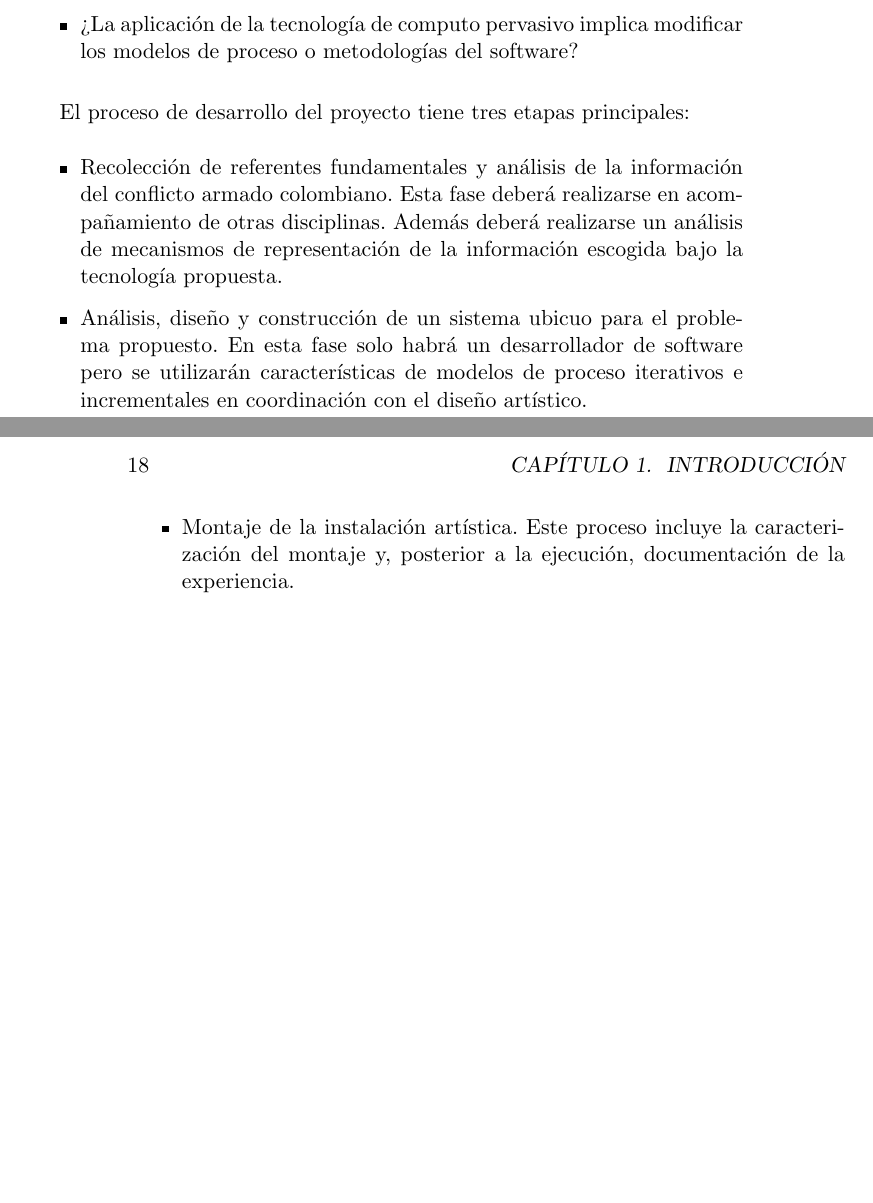
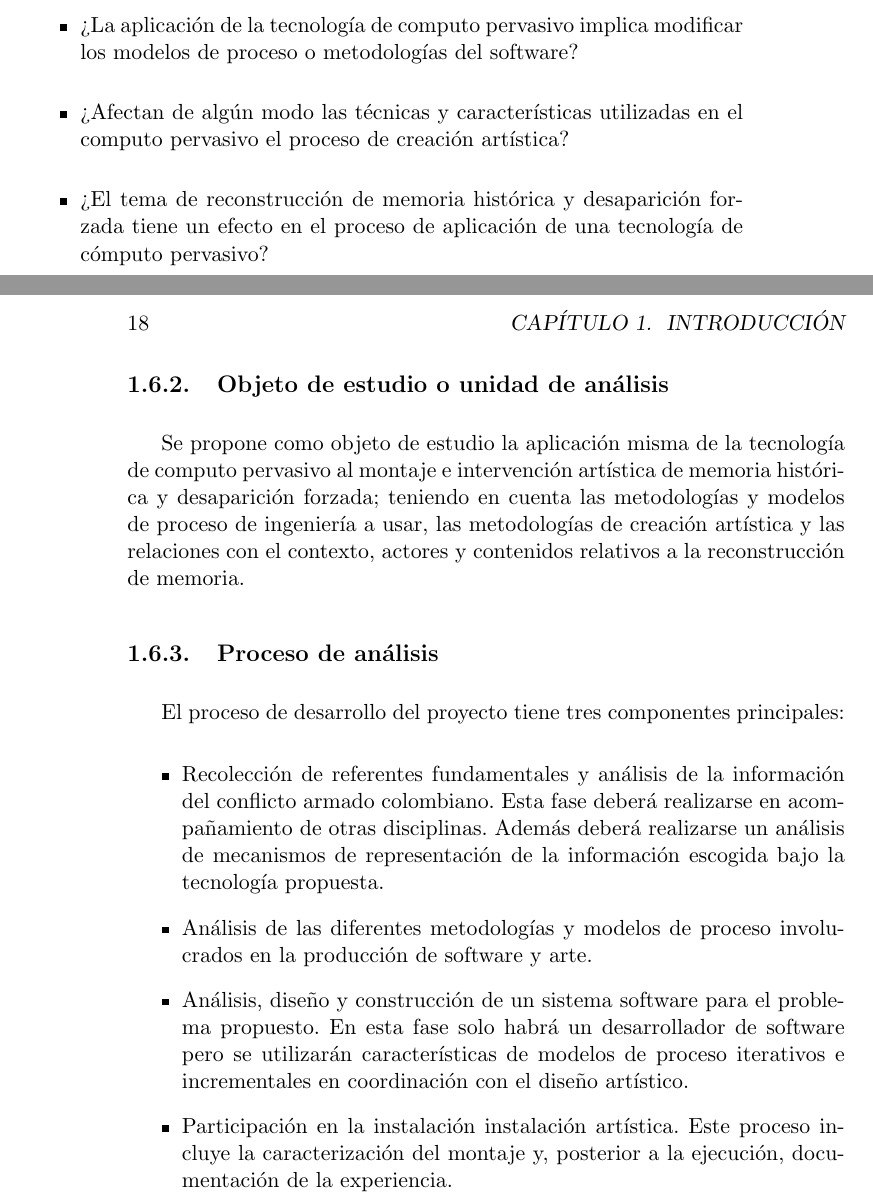
Before and after one commit to jolarter/TesisMaestria, a LaTeX thesis (main.tex, which reads capitulos/capitulo01/capitulo01.tex): two parts of pages 17 and 18 of 30, joined at a grey line, cut so that both start at the same text, the shorter picture padded with empty space. Compiled offline with pdfLaTeX.

Commit message:
cambios en la metodología y propuesta de estudio

```diff
--- a/capitulos/capitulo01/capitulo01.tex
+++ b/capitulos/capitulo01/capitulo01.tex
@@ -146,12 +148,20 @@ La pregunta \textit{¿Cómo aplicar las técnicas de Computación Pervasiva a cr
     \item Sin importar la metodología de desarrollo ¿Se debe hacer una gestión de requisitos diferente?
     \item ¿Las diferentes metodologías de creación artística impactan las metodologías o los modelos de proceso de creación de software?
     \item ¿La aplicación de la tecnología de computo pervasivo implica modificar los modelos de proceso o metodologías del software?
+    \item ¿Afectan de algún modo las técnicas y características utilizadas en el computo pervasivo el proceso de creación artística?
+    \item ¿El tema de reconstrucción de memoria histórica y desaparición forzada tiene un efecto en el proceso de aplicación de una tecnología de cómputo pervasivo?
 \end{itemize}
 
+\subsection{Objeto de estudio o unidad de análisis}
 
-El proceso de desarrollo del proyecto tiene tres etapas principales:
+Se propone como objeto de estudio la aplicación misma de la tecnología de computo pervasivo al montaje e intervención artística de memoria histórica y desaparición forzada; teniendo en cuenta las metodologías y modelos de proceso de ingeniería a usar, las metodologías de creación artística y las relaciones con el contexto, actores y contenidos relativos a la reconstrucción de memoria.
+
+\subsection{Proceso de análisis}
+
+El proceso de desarrollo del proyecto tiene tres componentes principales:
 \begin{itemize}
     \item Recolección de referentes fundamentales y análisis de la información del conflicto armado colombiano. Esta fase deberá realizarse en acompañamiento de otras disciplinas. Además deberá realizarse un análisis de mecanismos de representación de la información escogida bajo la tecnología propuesta.
-    \item Análisis, diseño y construcción de un sistema ubicuo para el problema propuesto. En esta fase solo habrá un desarrollador de software pero se utilizarán características de modelos de proceso iterativos e incrementales en coordinación con el diseño artístico.
-    \item Montaje de la instalación artística. Este proceso incluye la caracterización del montaje y, posterior a la ejecución, documentación de la experiencia.
+    \item Análisis de las diferentes metodologías y modelos de proceso involucrados en la producción de software y arte.
+    \item Análisis, diseño y construcción de un sistema software para el problema propuesto. En esta fase solo habrá un desarrollador de software pero se utilizarán características de modelos de proceso iterativos e incrementales en coordinación con el diseño artístico.
+    \item Participación en la instalación instalación artística. Este proceso incluye la caracterización del montaje y, posterior a la ejecución, documentación de la experiencia.
 \end{itemize}
```
Also changed, not shown: capitulos/capitulo01/capitulo01.tex (2 more changed lines).
